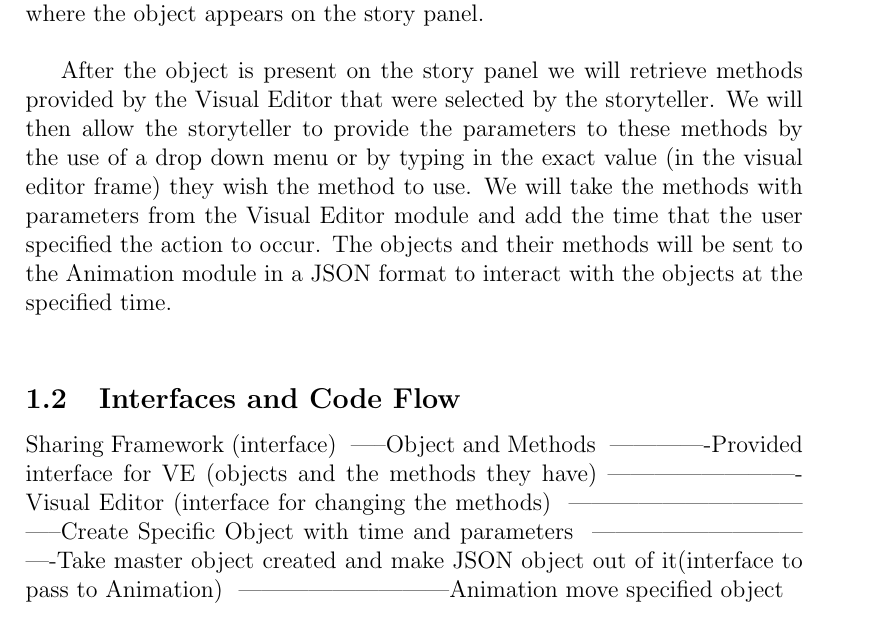
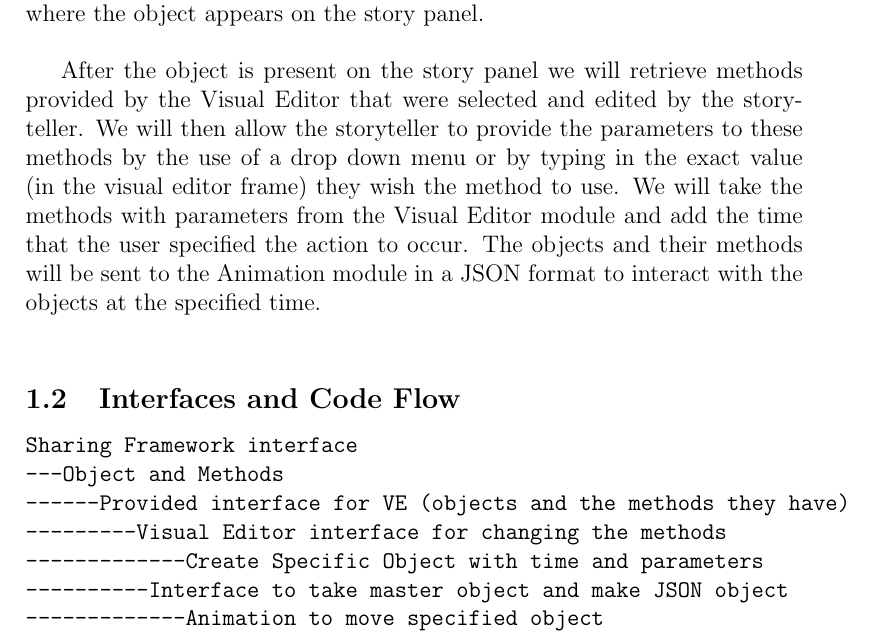
Before and after one commit to kcanfieldpugetsound/edith, a LaTeX document (StoryCreator_IntermediateReport.tex): part of page 2 of 4, cut so that both start at the same text. Compiled offline with pdfLaTeX.

Commit message:
Makes small changes and edits

```diff
--- a/StoryCreator_IntermediateReport.tex
+++ b/StoryCreator_IntermediateReport.tex
@@ -31,17 +31,19 @@ The Story Creator module will be utilizing the Object Creator module, Visual Edi
 The Sharing Framework will provide a database of the objects that were given to it by the Object Creators and a canvas to display the entire view.  These objects will be in the form of a .png and have a file that contains the methods and attributes that work for the particular object.  We will use the object .png itself to be placed on the story frame in order to display it to the storyteller.  To do this we will retrieve the information about the object from the Sharing Framework and then use the drawObject(...) method in order to display it on the frame.  Specifically we will be setting the original position where the object appears on the story panel.  \\
 
 
-After the object is present on the story panel we will retrieve methods provided by the Visual Editor that were selected by the storyteller.  We will then allow the storyteller to provide the parameters to these methods by the use of a drop down menu or by typing in the exact value (in the visual editor frame) they wish the method to use.  We will take the methods with parameters from the Visual Editor module and add the time that the user specified the action to occur.  The objects and their methods will be sent to the Animation module in a JSON format to interact with the objects at the specified time.  \\
+After the object is present on the story panel we will retrieve methods provided by the Visual Editor that were selected and edited by the storyteller.  We will then allow the storyteller to provide the parameters to these methods by the use of a drop down menu or by typing in the exact value (in the visual editor frame) they wish the method to use.  We will take the methods with parameters from the Visual Editor module and add the time that the user specified the action to occur.  The objects and their methods will be sent to the Animation module in a JSON format to interact with the objects at the specified time.  \\
 
 \subsection{Interfaces and Code Flow}
-Sharing Framework (interface) \
------Object and Methods \
--------------Provided interface for VE (objects and the methods they have)
--------------------------Visual Editor (interface for changing the methods) \
------------------------------------Create Specific Object with time and parameters \
--------------------------------Take master object created and make JSON object out of it(interface to pass to Animation)  \
----------------------------Animation move specified object \
 
+\begin{verbatim}
+Sharing Framework interface
+---Object and Methods
+------Provided interface for VE (objects and the methods they have)
+---------Visual Editor interface for changing the methods
+-------------Create Specific Object with time and parameters
+----------Interface to take master object and make JSON object
+-------------Animation to move specified object
+\end{verbatim}
 
 
 The Story Creator module will implement an interface for the Sharing Framework in order retrieve objects and their methods.  This will be a required interface because the sharing framework will need to provide methods for downloading images and JSON representations of methods developed in the visual editor. The Story Creation Framework will need to request data from the server - not the other way around - so that is why the interface is a required interface.
```
Also changed, not shown: StoryCreator_IntermediateReport.pdf.
